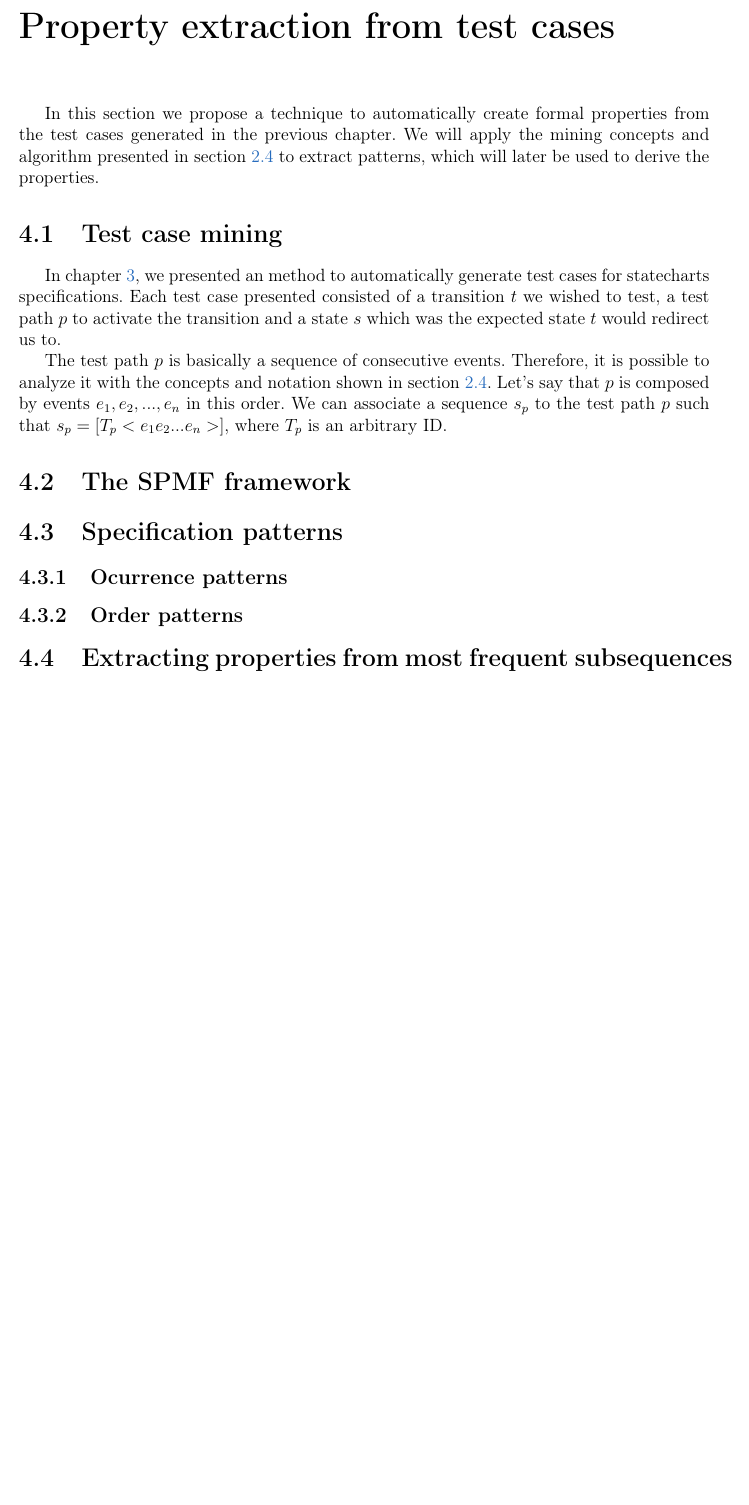
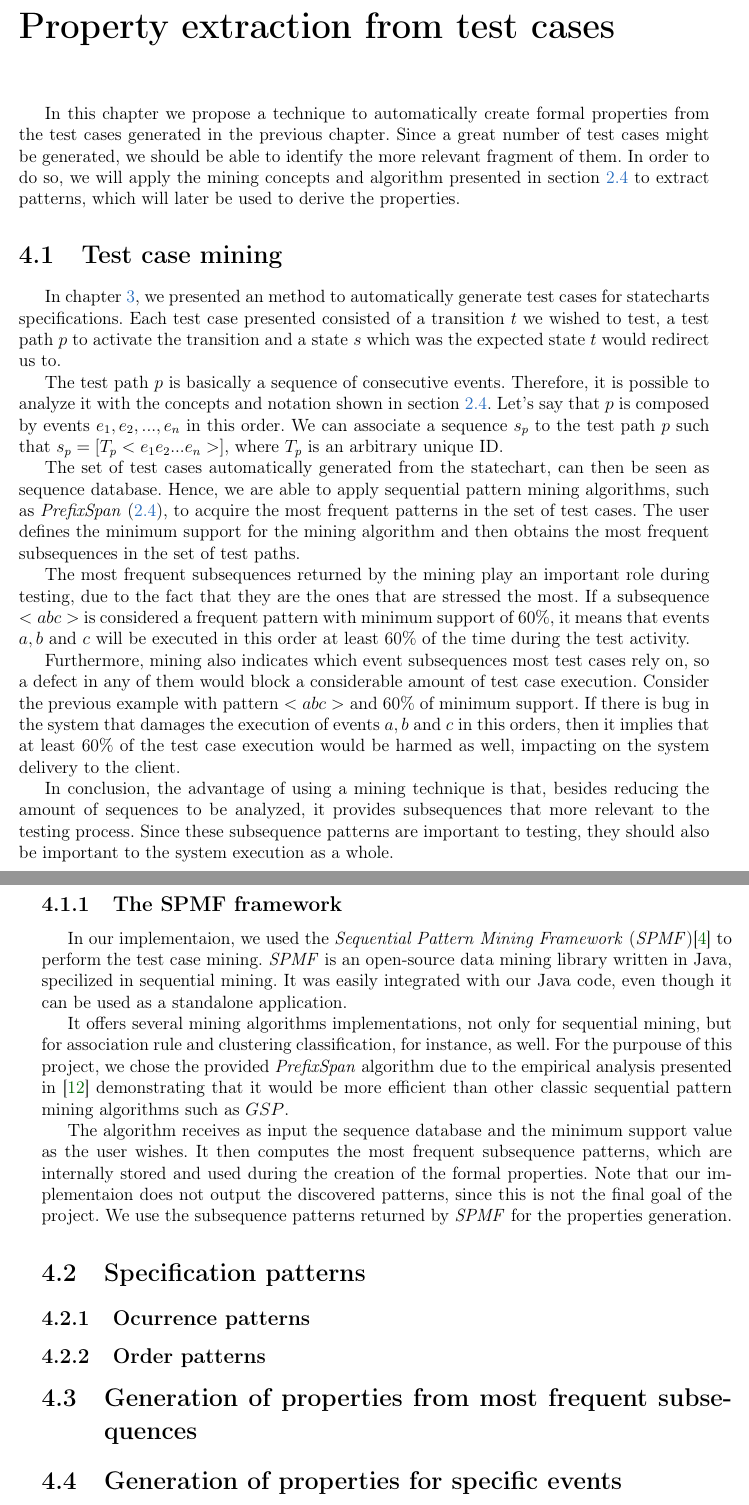
Before and after one commit to rafaelgregorut/ExtractingStateSequences, a LaTeX thesis (ExtractingStateSequences/Material&ArquivosTeste/Monografia/texto/monografia_gregorut.tex, which reads ExtractingStateSequences/Material&ArquivosTeste/Monografia/texto/cap-casestudy.tex, ExtractingStateSequences/Material&ArquivosTeste/Monografia/texto/cap-propextract.tex, ExtractingStateSequences/Material&ArquivosTeste/Monografia/texto/sec-spmf.tex): part of page 37 of 45 before the commit and two parts of pages 37 and 38 of 48 after it, the two joined at a grey line, cut so that both start at the same text, the shorter picture padded with empty space. Compiled offline with pdfLaTeX; the source files are stored in an older character set and shown here as Unicode.

Commit message:
Conteudo de test case mining e SPMF

```diff
--- /dev/null
+++ b/ExtractingStateSequences/Material&ArquivosTeste/Monografia/texto/cap-casestudy.tex
@@ -0,0 +1,2 @@
+\chapter{Case study}
+\label{cap:casestudy}
--- a/ExtractingStateSequences/Material&ArquivosTeste/Monografia/texto/cap-propextract.tex
+++ b/ExtractingStateSequences/Material&ArquivosTeste/Monografia/texto/cap-propextract.tex
@@ -1,7 +1,7 @@
 \chapter{Property extraction from test cases}
 \label{cap:propextract}
 
-In this section we propose a technique to automatically create formal properties from the test cases generated in the previous chapter. We will apply the mining concepts and algorithm presented in section \ref{sec-seqmining} to extract patterns, which will later be used to derive the properties.
+In this chapter we propose a technique to automatically create formal properties from the test cases generated in the previous chapter. Since a great number of test cases might be generated, we should be able to identify the more relevant fragment of them. In order to do so, we will apply the mining concepts and algorithm presented in section \ref{sec-seqmining} to extract patterns, which will later be used to derive the properties.
 
 \input sec-testsequence
 
@@ -18,4 +18,6 @@ In this section we propose a technique to automatically create formal properties
 \subsection{Order patterns}
 
 
-\section{Extracting properties from most frequent subsequences}
+\section{Generation of properties from most frequent subsequences}
+
+\section{Generation of properties for specific events}
--- /dev/null
+++ b/ExtractingStateSequences/Material&ArquivosTeste/Monografia/texto/sec-spmf.tex
@@ -0,0 +1,8 @@
+\subsection{The SPMF framework}
+\label{sec-spmf}
+
+In our implementaion, we used the \textit{Sequential Pattern Mining Framework} (\textit{SPMF})\cite{spmf} to perform the test case mining. \textit{SPMF} is an open-source data mining library written in Java, specilized in sequential mining. It was easily integrated with our Java code, even though it can be used as a standalone application.
+
+It offers several mining algorithms implementations, not only for sequential mining, but for association rule and clustering classification, for instance, as well. For the purpouse of this project, we chose the provided \textit{PrefixSpan} algorithm due to the empirical analysis presented in \cite{Pei} demonstrating that it would be more efficient than other classic sequential pattern mining algorithms such as $GSP$.
+
+The algorithm receives as input the sequence database and the minimum support value as the user wishes. It then computes the most frequent subsequence patterns, which are internally stored and used during the creation of the formal properties. Note that our implementaion does not output the discovered patterns, since this is not the final goal of the project. We use the subsequence patterns returned by \textit{SPMF} for the properties generation.
--- a/ExtractingStateSequences/Material&ArquivosTeste/Monografia/texto/sec-testsequence.tex
+++ b/ExtractingStateSequences/Material&ArquivosTeste/Monografia/texto/sec-testsequence.tex
@@ -3,4 +3,15 @@
 
 In chapter \ref{cap:testgen}, we presented an method to automatically generate test cases for statecharts specifications. Each test case presented consisted of a transition $t$ we wished to test, a test path $p$ to activate the transition and a state $s$ which was the expected state $t$ would redirect us to.
 
-The test path $p$ is basically a sequence of consecutive events. Therefore, it is possible to analyze it with the concepts and notation shown in section \ref{sec-seqmining}. Let's say that $p$ is composed by events $e_1,e_2,...,e_n$ in this order. We can associate a sequence $s_p$ to the test path $p$ such that $s_p = [T_p < e_1e_2...e_n >]$, where $T_p$ is an arbitrary ID.
+The test path $p$ is basically a sequence of consecutive events. Therefore, it is possible to analyze it with the concepts and notation shown in section \ref{sec-seqmining}. Let's say that $p$ is composed by events $e_1,e_2,...,e_n$ in this order. We can associate a sequence $s_p$ to the test path $p$ such that $s_p = [T_p < e_1e_2...e_n >]$, where $T_p$ is an arbitrary unique ID.
+
+
+The set of test cases automatically generated from the statechart, can then be seen as sequence database. Hence, we are able to apply sequential pattern mining algorithms, such as \textit{PrefixSpan} (\ref{sec-seqmining}), to acquire the most frequent patterns in the set of test cases. The user defines the minimum support for the mining algorithm and then obtains the most frequent subsequences in the set of test paths.
+
+The most frequent subsequences returned by the mining play an important role during testing, due to the fact that they are the ones that are stressed the most. If a subsequence $< a b c >$ is considered a frequent pattern with minimum support of $60\%$, it means that events $a, b$ and $c$ will be executed in this order at least $60\%$ of the time during the test activity.
+
+Furthermore, mining also indicates which event subsequences most test cases rely on, so a defect in any of them would block a considerable amount of test case execution. Consider the previous example with pattern $< a b c >$ and $60\%$ of minimum support. If there is bug in the system that damages the execution of events $a, b$ and $c$ in this orders, then it implies that at least $60\%$ of the test case execution would be harmed as well, impacting on the system delivery to the client.
+
+In conclusion, the advantage of using a mining technique is that, besides reducing the amount of sequences to be analyzed, it provides subsequences that more relevant to the testing process. Since these subsequence patterns are important to testing, they should also be important to the system execution as a whole.
+
+\input sec-spmf
```
Also changed, not shown: ExtractingStateSequences/Material&ArquivosTeste/Monografia/texto/bibliografia.bib (+2 -0 lines), ExtractingStateSequences/Material&ArquivosTeste/Monografia/texto/cap-introducao.tex (+1 -1 lines), ExtractingStateSequences/Material&ArquivosTeste/Monografia/texto/monografia_gregorut.tex (+1 -0 lines), ExtractingStateSequences/Material&ArquivosTeste/Monografia/texto/monografia_gregorut.bbl, ExtractingStateSequences/Material&ArquivosTeste/Monografia/texto/monografia_gregorut.pdf, ExtractingStateSequences/Material&ArquivosTeste/Monografia/texto/cap-propextract.tex (2 more changed lines), 9 other files.
